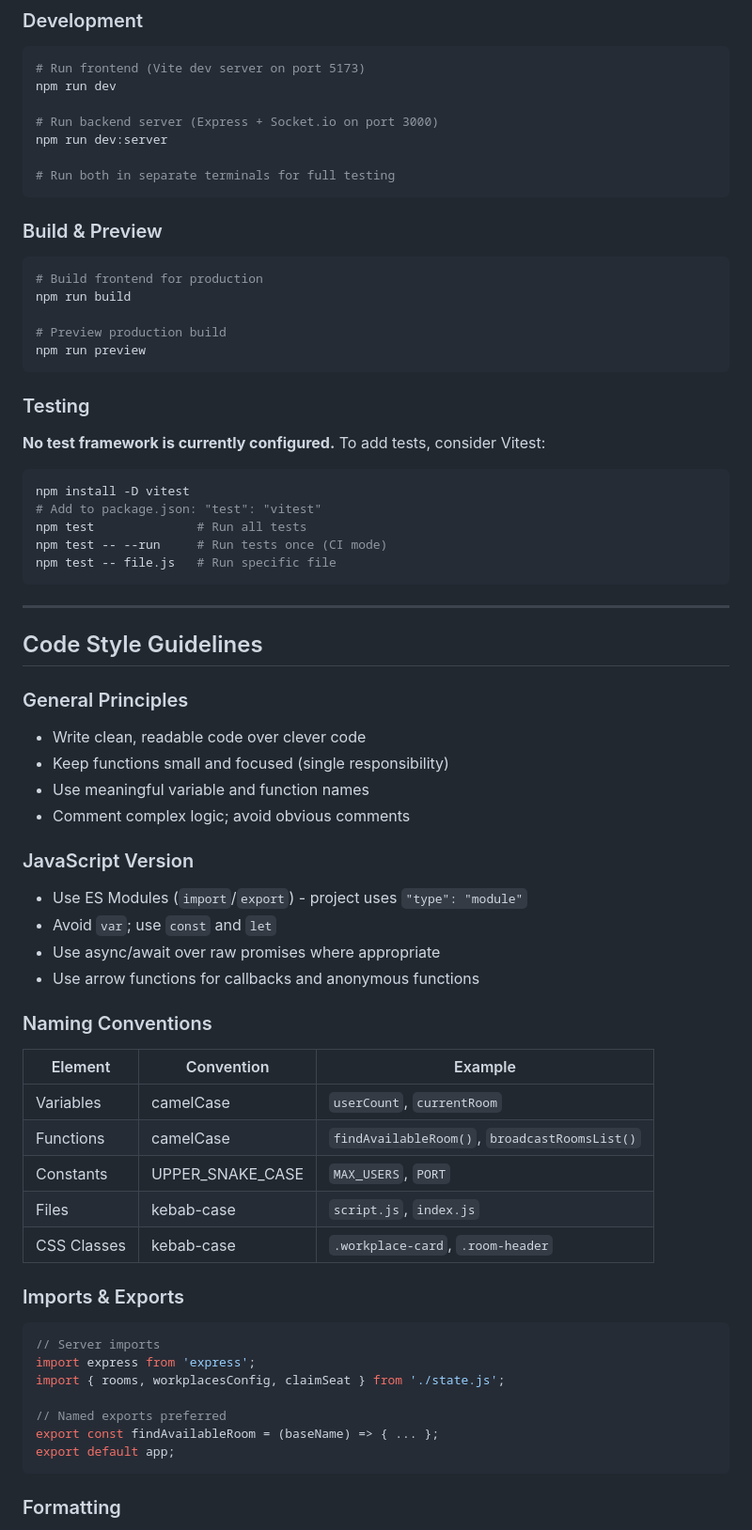
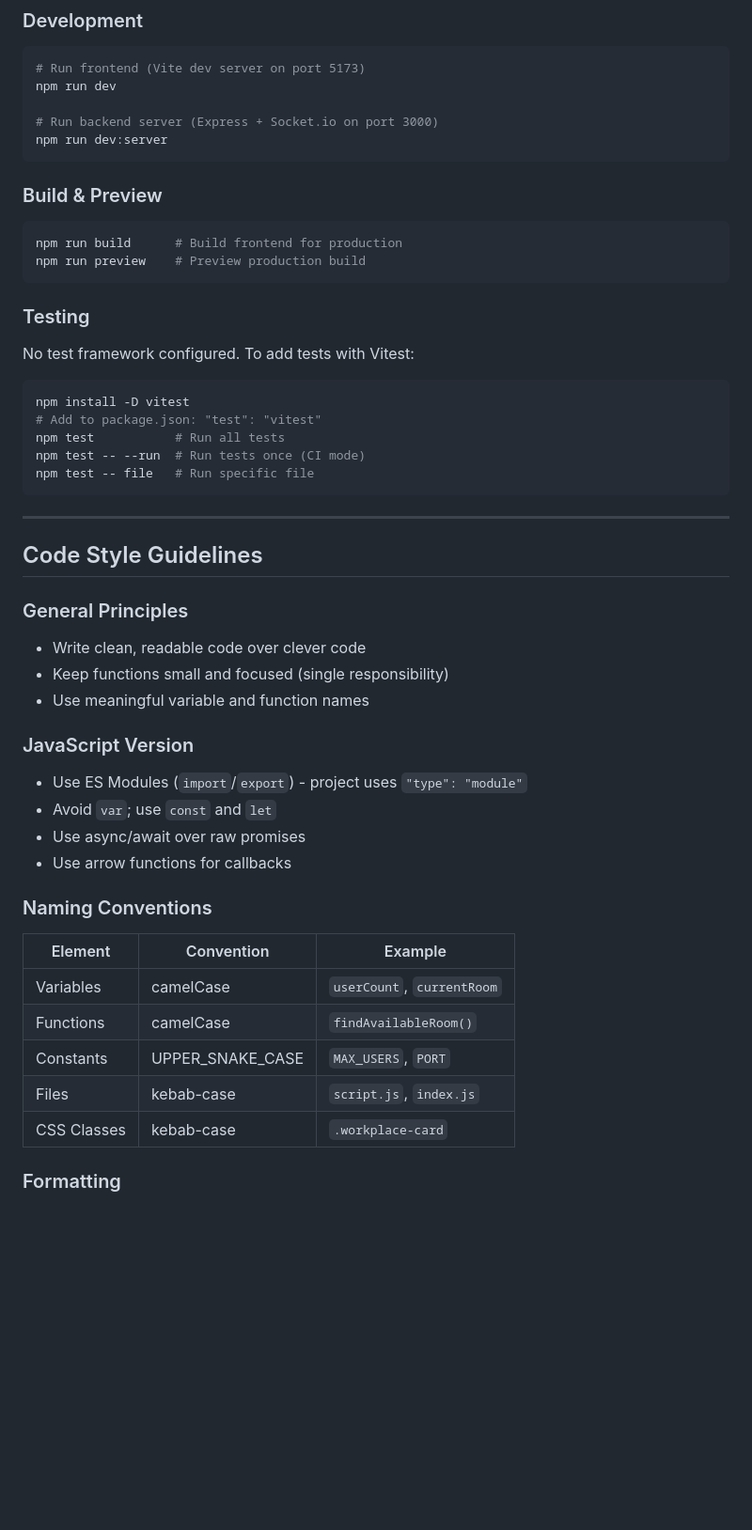
Before and after one commit to RenDev00/cuppa, a Markdown page: AGENTS.md, the part around one of its changes. Shown at 94% size. Rendered like a GitHub page; blank space fills up the shorter version.

````diff
--- a/AGENTS.md
+++ b/AGENTS.md
@@ -20,27 +20,22 @@ npm run dev
 
 # Run backend server (Express + Socket.io on port 3000)
 npm run dev:server
-
-# Run both in separate terminals for full testing
 ```
 
 ### Build & Preview
 ```bash
-# Build frontend for production
-npm run build
-
-# Preview production build
-npm run preview
+npm run build      # Build frontend for production
+npm run preview    # Preview production build
 ```
 
 ### Testing
-**No test framework is currently configured.** To add tests, consider Vitest:
+No test framework configured. To add tests with Vitest:
 ```bash
 npm install -D vitest
 # Add to package.json: "test": "vitest"
-npm test              # Run all tests
-npm test -- --run     # Run tests once (CI mode)
-npm test -- file.js   # Run specific file
+npm test           # Run all tests
+npm test -- --run  # Run tests once (CI mode)
+npm test -- file   # Run specific file
 ```
 
 ---
@@ -51,33 +46,21 @@ npm test -- file.js   # Run specific file
 - Write clean, readable code over clever code
 - Keep functions small and focused (single responsibility)
 - Use meaningful variable and function names
-- Comment complex logic; avoid obvious comments
 
 ### JavaScript Version
 - Use ES Modules (`import`/`export`) - project uses `"type": "module"`
 - Avoid `var`; use `const` and `let`
-- Use async/await over raw promises where appropriate
-- Use arrow functions for callbacks and anonymous functions
+- Use async/await over raw promises
+- Use arrow functions for callbacks
 
 ### Naming Conventions
 | Element | Convention | Example |
 |---------|------------|---------|
 | Variables | camelCase | `userCount`, `currentRoom` |
-| Functions | camelCase | `findAvailableRoom()`, `broadcastRoomsList()` |
+| Functions | camelCase | `findAvailableRoom()` |
 | Constants | UPPER_SNAKE_CASE | `MAX_USERS`, `PORT` |
 | Files | kebab-case | `script.js`, `index.js` |
-| CSS Classes | kebab-case | `.workplace-card`, `.room-header` |
-
-### Imports & Exports
-```javascript
-// Server imports
-import express from 'express';
-import { rooms, workplacesConfig, claimSeat } from './state.js';
-
-// Named exports preferred
-export const findAvailableRoom = (baseName) => { ... };
-export default app;
-```
+| CSS Classes | kebab-case | `.workplace-card` |
 
 ### Formatting
 - Use 4 spaces for indentation
````
Also changed, not shown: other parts of AGENTS.md (+20 -103 lines).
